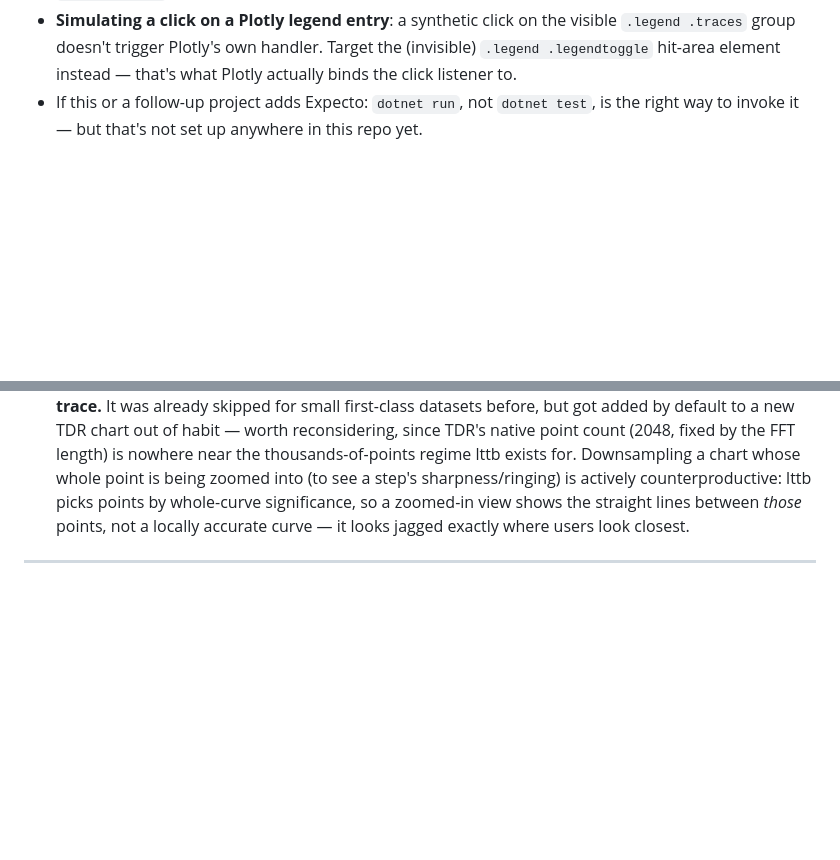
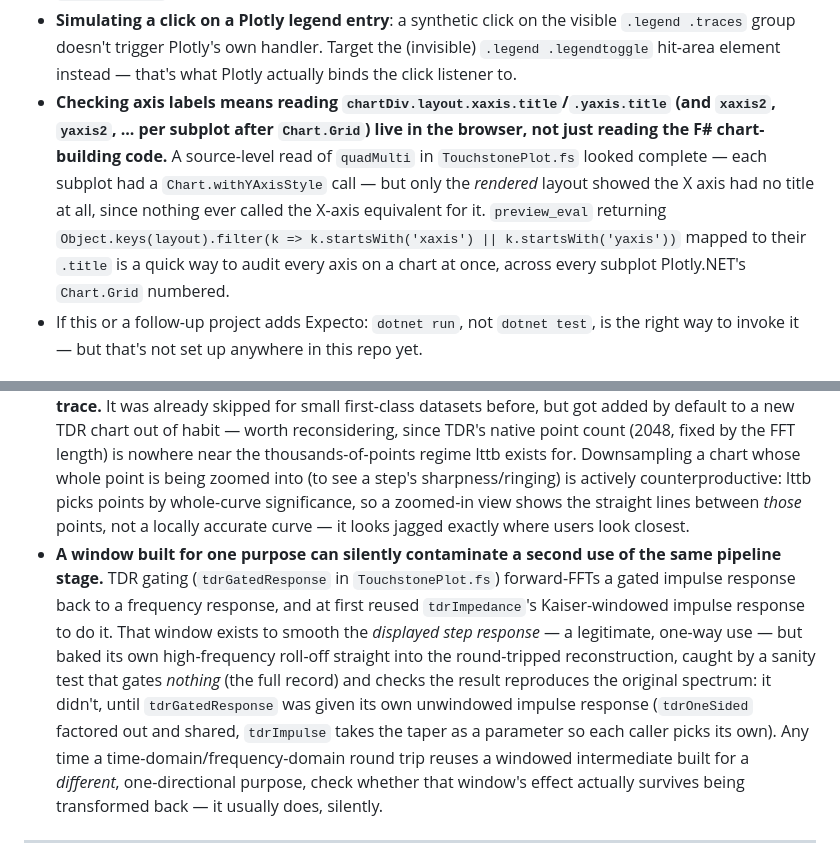
Before and after one commit to Balupi/touchstone_reader, a Markdown page: claude.md, 2 parts joined by grey strips. Rendered like a GitHub page; blank space fills up the shorter version.

Commit message:
Document TDR gating in README and its lessons in claude.md
README: add the TDR Gated Magnitude section and note the time-gate
slider on TDR Impedance (six sections now, not five).
claude.md: the windowed-intermediate-reused-for-a-second-purpose
lesson from tdrGatedResponse, and checking axis labels against the
live Plotly layout instead of just the chart-building source.

Co-Authored-By: Claude Sonnet 5 <noreply@anthropic.com>

```diff
--- a/claude.md
+++ b/claude.md
@@ -147,6 +147,14 @@ then check via `preview_screenshot` / `preview_inspect` / `preview_console_logs`
 - **Simulating a click on a Plotly legend entry**: a synthetic click on the visible `.legend .traces`
   group doesn't trigger Plotly's own handler. Target the (invisible) `.legend .legendtoggle` hit-area
   element instead — that's what Plotly actually binds the click listener to.
+- **Checking axis labels means reading `chartDiv.layout.xaxis.title`/`.yaxis.title` (and `xaxis2`,
+  `yaxis2`, ... per subplot after `Chart.Grid`) live in the browser, not just reading the F# chart-
+  building code.** A source-level read of `quadMulti` in `TouchstonePlot.fs` looked complete — each
+  subplot had a `Chart.withYAxisStyle` call — but only the *rendered* layout showed the X axis had no
+  title at all, since nothing ever called the X-axis equivalent for it. `preview_eval` returning
+  `Object.keys(layout).filter(k => k.startsWith('xaxis') || k.startsWith('yaxis'))` mapped to their
+  `.title` is a quick way to audit every axis on a chart at once, across every subplot Plotly.NET's
+  `Chart.Grid` numbered.
 - If this or a follow-up project adds Expecto: `dotnet run`, not `dotnet test`, is the right way to
   invoke it — but that's not set up anywhere in this repo yet.
 
@@ -224,6 +232,17 @@ A few concepts that came up and are worth being comfortable with, not just patte
   whole point is being zoomed into (to see a step's sharpness/ringing) is actively counterproductive:
   lttb picks points by whole-curve significance, so a zoomed-in view shows the straight lines between
   *those* points, not a locally accurate curve — it looks jagged exactly where users look closest.
+- **A window built for one purpose can silently contaminate a second use of the same pipeline stage.**
+  TDR gating (`tdrGatedResponse` in `TouchstonePlot.fs`) forward-FFTs a gated impulse response back to a
+  frequency response, and at first reused `tdrImpedance`'s Kaiser-windowed impulse response to do it. That
+  window exists to smooth the *displayed step response* — a legitimate, one-way use — but baked its own
+  high-frequency roll-off straight into the round-tripped reconstruction, caught by a sanity test that
+  gates *nothing* (the full record) and checks the result reproduces the original spectrum: it didn't,
+  until `tdrGatedResponse` was given its own unwindowed impulse response (`tdrOneSided` factored out and
+  shared, `tdrImpulse` takes the taper as a parameter so each caller picks its own). Any time a
+  time-domain/frequency-domain round trip reuses a windowed intermediate built for a *different*,
+  one-directional purpose, check whether that window's effect actually survives being transformed back —
+  it usually does, silently.
 
 ---
 
```
Also changed, not shown: README.md (+8 -2 lines).
